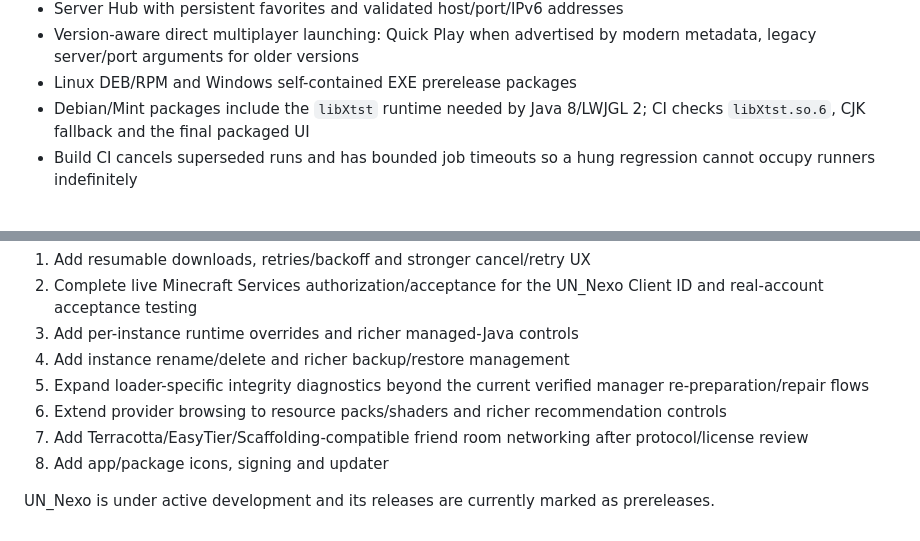
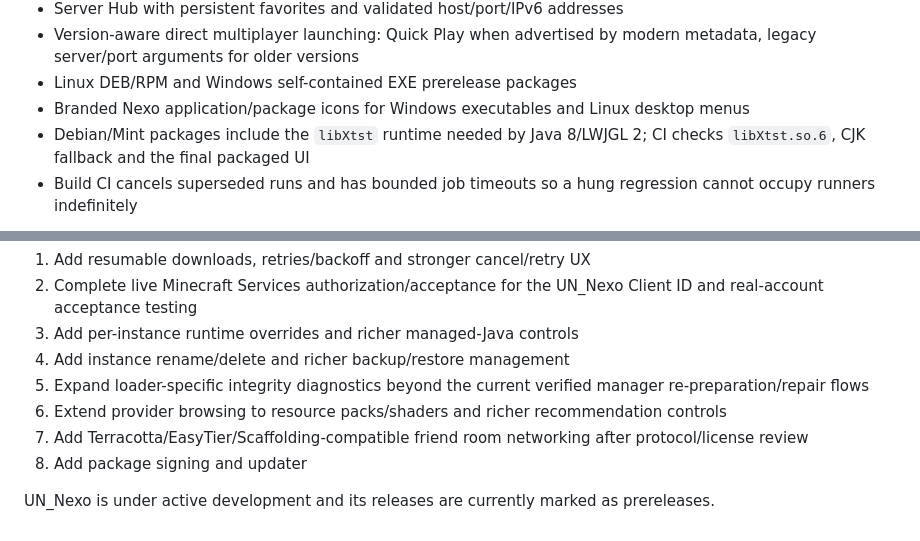
Before and after one commit to yannickfan67-ai/UN_Nexo, a Markdown page: README.md, 2 parts joined by grey strips. GitHub-like rendering.

Commit message:
docs: mark application icons implemented

```diff
--- a/README.md
+++ b/README.md
@@ -51,6 +51,7 @@ The current development line includes:
 - Server Hub with persistent favorites and validated host/port/IPv6 addresses
 - Version-aware direct multiplayer launching: Quick Play when advertised by modern metadata, legacy server/port arguments for older versions
 - Linux DEB/RPM and Windows self-contained EXE prerelease packages
+- Branded Nexo application/package icons for Windows executables and Linux desktop menus
 - Debian/Mint packages include the `libXtst` runtime needed by Java 8/LWJGL 2; CI checks `libXtst.so.6`, CJK fallback and the final packaged UI
 - Build CI cancels superseded runs and has bounded job timeouts so a hung regression cannot occupy runners indefinitely
 
@@ -179,6 +180,6 @@ When a custom API base is configured, Nexo does **not** send `x-api-key` to that
 5. Expand loader-specific integrity diagnostics beyond the current verified manager re-preparation/repair flows
 6. Extend provider browsing to resource packs/shaders and richer recommendation controls
 7. Add Terracotta/EasyTier/Scaffolding-compatible friend room networking after protocol/license review
-8. Add app/package icons, signing and updater
+8. Add package signing and updater
 
 UN_Nexo is under active development and its releases are currently marked as prereleases.
```
